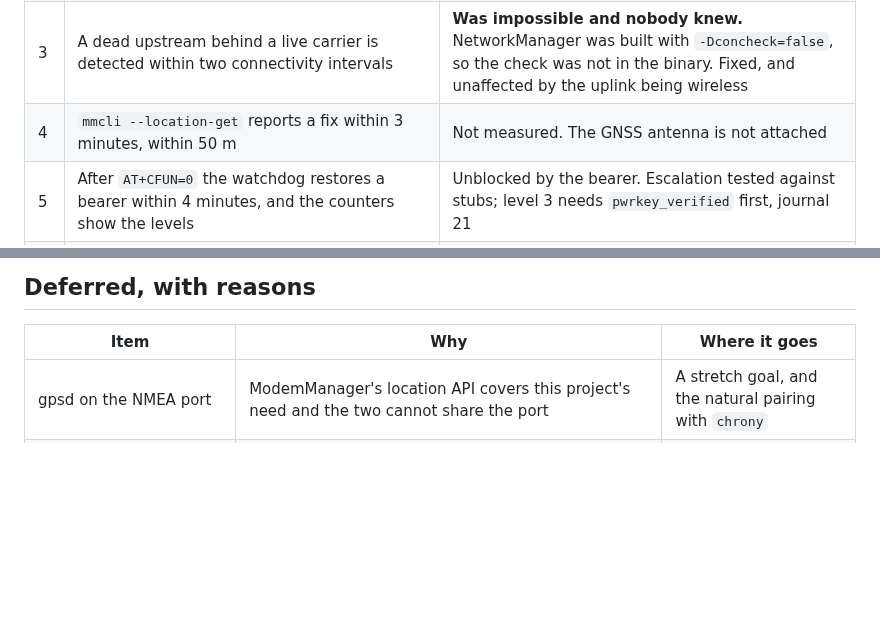
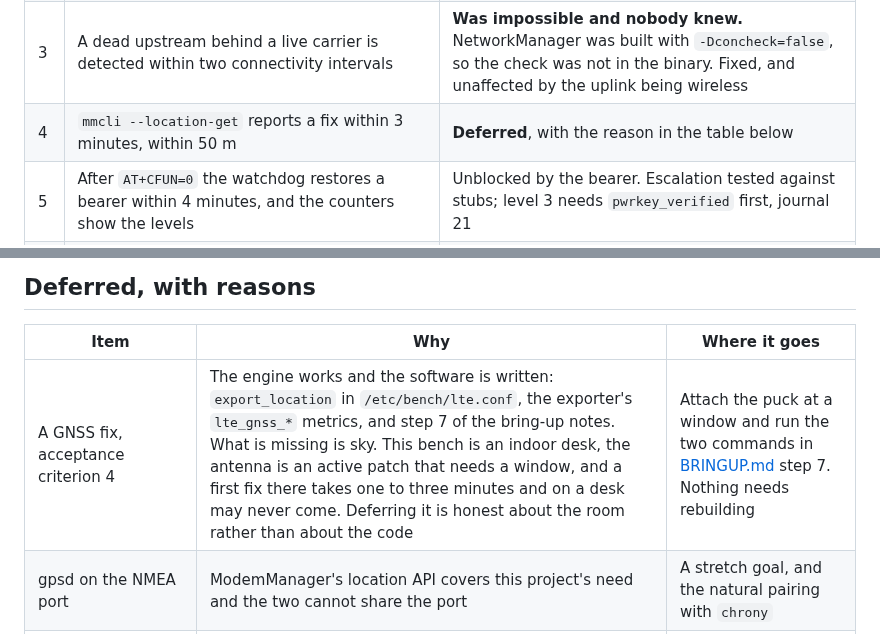
Before and after one commit to ambrosiobing/embedded-linux, a Markdown page: projects/15-lte-router/README.md, 2 parts joined by grey strips. GitHub-like rendering; blank space fills up the shorter version.

```diff
--- a/projects/15-lte-router/README.md
+++ b/projects/15-lte-router/README.md
@@ -178,7 +178,7 @@ table: "configured" means a file says so, "measured" means a board did so.
 | 1 | `ip route` shows two defaults, the primary at metric 100 and wwan0 at 700 | **Half met, unblocked.** `wwan0` at 700 is live with packets flowing. The primary is now a USB wireless adapter on `wan0` at metric 100, standing in for the cable. Needs the third build |
 | 2 | Losing the primary uplink loses at most 5 replies; the route returns within 90 s | **Unblocked.** A wireless uplink makes the disconnect a software event unless the home access point is powered off; both methods and what each proves are in [failover-tests.md](docs/failover-tests.md) |
 | 3 | A dead upstream behind a live carrier is detected within two connectivity intervals | **Was impossible and nobody knew.** NetworkManager was built with `-Dconcheck=false`, so the check was not in the binary. Fixed, and unaffected by the uplink being wireless |
-| 4 | `mmcli --location-get` reports a fix within 3 minutes, within 50 m | Not measured. The GNSS antenna is not attached |
+| 4 | `mmcli --location-get` reports a fix within 3 minutes, within 50 m | **Deferred**, with the reason in the table below |
 | 5 | After `AT+CFUN=0` the watchdog restores a bearer within 4 minutes, and the counters show the levels | Unblocked by the bearer. Escalation tested against stubs; level 3 needs `pwrkey_verified` first, journal 21 |
 | 6 | `curl http://10.20.0.1:9101/lte.prom` returns valid Prometheus text | **Met.** Real signal, one-hot state, and the live uplink. [first-bearer.txt](docs/evidence/first-bearer.txt) |
 | 7 | No undervoltage during a 10 minute `iperf3` over LTE | Not measured, but registration produced no undervoltage and throttle flags `0` |
@@ -225,6 +225,7 @@ the measurement documents are for.
 
 | Item | Why | Where it goes |
 |---|---|---|
+| A GNSS fix, acceptance criterion 4 | The engine works and the software is written: `export_location` in `/etc/bench/lte.conf`, the exporter's `lte_gnss_*` metrics, and step 7 of the bring-up notes. What is missing is sky. This bench is an indoor desk, the antenna is an active patch that needs a window, and a first fix there takes one to three minutes and on a desk may never come. Deferring it is honest about the room rather than about the code | Attach the puck at a window and run the two commands in [BRINGUP.md](docs/BRINGUP.md) step 7. Nothing needs rebuilding |
 | gpsd on the NMEA port | ModemManager's location API covers this project's need and the two cannot share the port | A stretch goal, and the natural pairing with `chrony` |
 | The ModemManager D-Bus API in place of `mmcli` | `--output-keyvalue` is stable and needs nothing extra in the image. The D-Bus version also replaces polling with state-change signals, which is the real prize | After the first board run, and it is Project 12's technique |
 | WireGuard following the default route | The one thing that makes a flow survive a failover, and independent of everything here | Stretch goal |
```
Also changed, not shown: README.md (+1 -1 lines), projects/15-lte-router/JOURNAL.md (+31 -0 lines).
